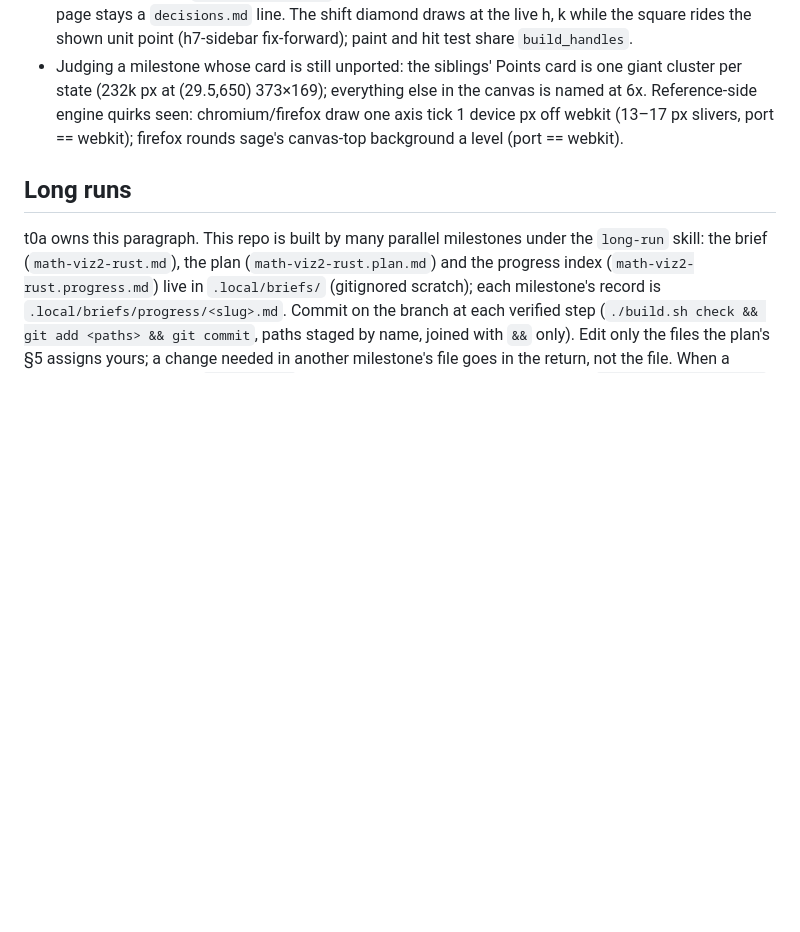
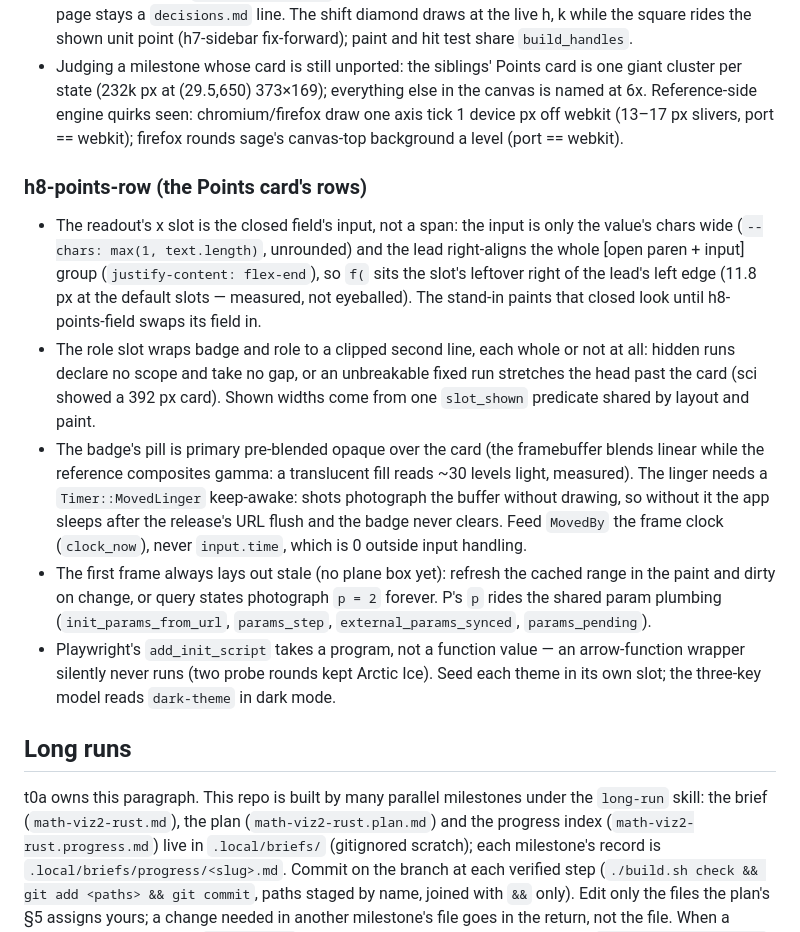
Before and after one commit to niels4/math-viz-rust, a Markdown page: CLAUDE.md, the part around the change. Drawn GitHub-style; blank space fills up the shorter version.

Commit message:
h8-points-row: settled block

```diff
--- a/CLAUDE.md
+++ b/CLAUDE.md
@@ -655,6 +655,37 @@ no new tokens (all eight tabled).
   (13–17 px slivers, port == webkit); firefox rounds sage's canvas-top
   background a level (port == webkit).
 
+### h8-points-row (the Points card's rows)
+
+- The readout's x slot is the closed field's input, not a span: the input
+  is only the value's chars wide (`--chars: max(1, text.length)`,
+  unrounded) and the lead right-aligns the whole [open paren + input]
+  group (`justify-content: flex-end`), so `f(` sits the slot's leftover
+  right of the lead's left edge (11.8 px at the default slots — measured,
+  not eyeballed). The stand-in paints that closed look until
+  h8-points-field swaps its field in.
+- The role slot wraps badge and role to a clipped second line, each whole
+  or not at all: hidden runs declare no scope and take no gap, or an
+  unbreakable fixed run stretches the head past the card (sci showed a
+  392 px card). Shown widths come from one `slot_shown` predicate shared
+  by layout and paint.
+- The badge's pill is primary pre-blended opaque over the card (the
+  framebuffer blends linear while the reference composites gamma: a
+  translucent fill reads ~30 levels light, measured). The linger needs a
+  `Timer::MovedLinger` keep-awake: shots photograph the buffer without
+  drawing, so without it the app sleeps after the release's URL flush and
+  the badge never clears. Feed `MovedBy` the frame clock (`clock_now`),
+  never `input.time`, which is 0 outside input handling.
+- The first frame always lays out stale (no plane box yet): refresh the
+  cached range in the paint and dirty on change, or query states
+  photograph `p = 2` forever. P's `p` rides the shared param plumbing
+  (`init_params_from_url`, `params_step`, `external_params_synced`,
+  `params_pending`).
+- Playwright's `add_init_script` takes a program, not a function value —
+  an arrow-function wrapper silently never runs (two probe rounds kept
+  Arctic Ice). Seed each theme in its own slot; the three-key model reads
+  `dark-theme` in dark mode.
+
 ## Long runs
 
 t0a owns this paragraph. This repo is built by many parallel milestones under the `long-run` skill: the brief (`math-viz2-rust.md`), the plan (`math-viz2-rust.plan.md`) and the progress index (`math-viz2-rust.progress.md`) live in `.local/briefs/` (gitignored scratch); each milestone's record is `.local/briefs/progress/<slug>.md`. Commit on the branch at each verified step (`./build.sh check && git add <paths> && git commit`, paths staged by name, joined with `&&` only). Edit only the files the plan's §5 assigns yours; a change needed in another milestone's file goes in the return, not the file. When a dependency merges into `claude-port`, merge it into the branch at a clean point (`git merge claude-port`, never a rebase).
```
